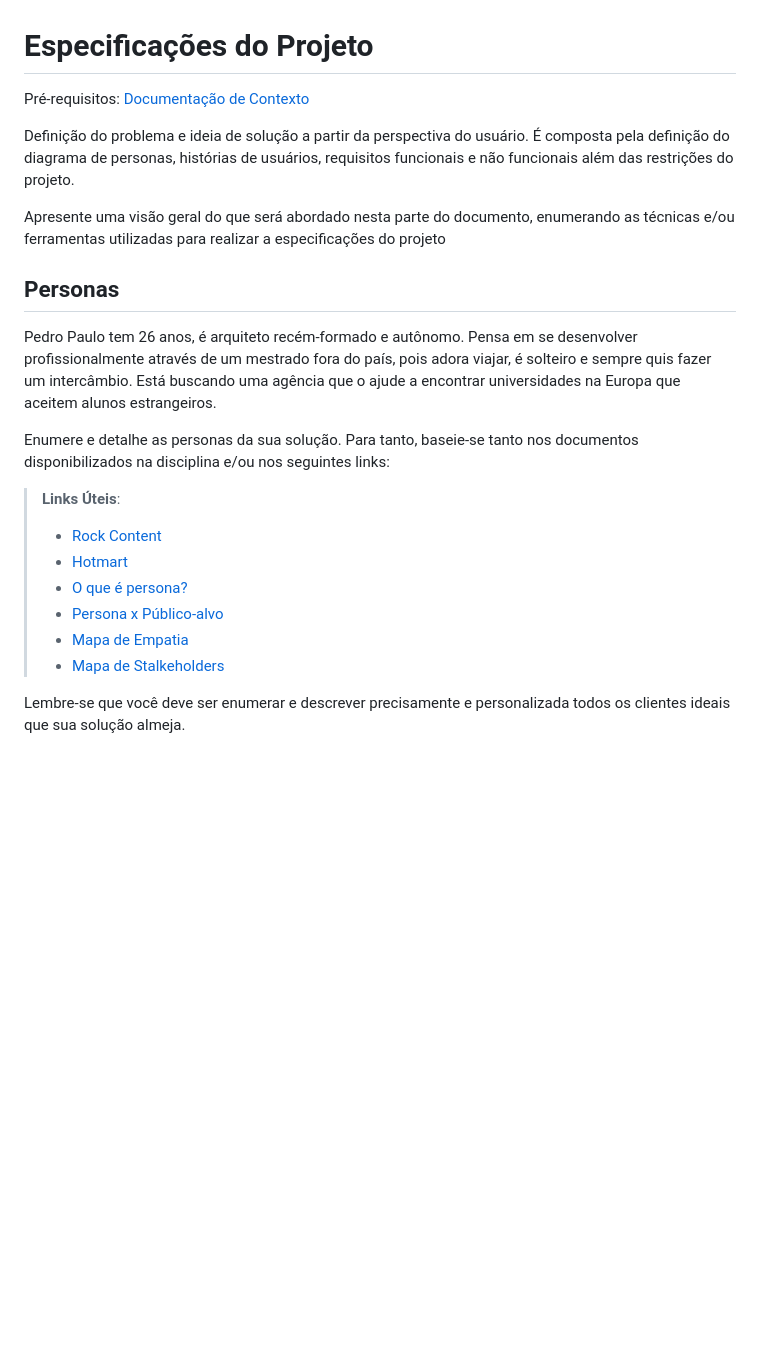
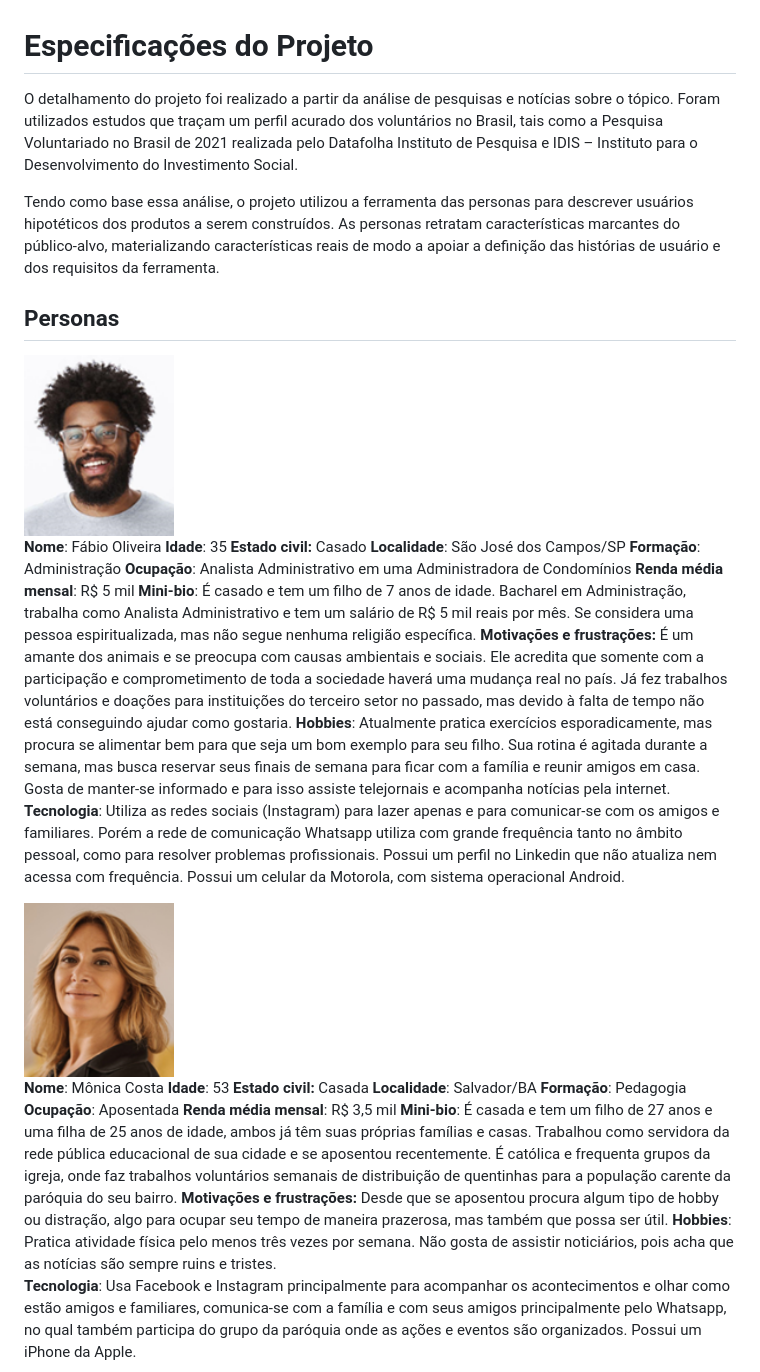
Before and after one commit to ICEI-PUC-Minas-PMV-SInt/pmv-sint-2023-2-e3-proj-back-t1-projeto-ampare, a Markdown page: docs/02-Especificação do Projeto.md, the part around the change printed below. GitHub-like rendering; pictures changed too: docs/img/persona_Fabio.png (added), docs/img/persona_Monica.png (added); blank space fills up the shorter version.

Commit message:
Incluindo rascunho das especificações

```diff
--- a/docs/02-Especificação do Projeto.md
+++ b/docs/02-Especificação do Projeto.md
@@ -1,23 +1,36 @@
 # Especificações do Projeto
 
-<span style="color:red">Pré-requisitos: <a href="1-Documentação de Contexto.md"> Documentação de Contexto</a></span>
+O detalhamento do projeto foi realizado a partir da análise de pesquisas e notícias sobre o tópico. Foram utilizados estudos que traçam um perfil acurado dos voluntários no Brasil, tais como a Pesquisa Voluntariado no Brasil de 2021 realizada pelo Datafolha Instituto de Pesquisa e IDIS – Instituto para o Desenvolvimento do Investimento Social.
 
-Definição do problema e ideia de solução a partir da perspectiva do usuário. É composta pela definição do  diagrama de personas, histórias de usuários, requisitos funcionais e não funcionais além das restrições do projeto.
-
-Apresente uma visão geral do que será abordado nesta parte do documento, enumerando as técnicas e/ou ferramentas utilizadas para realizar a especificações do projeto
+Tendo como base essa análise, o projeto utilizou a ferramenta das personas para descrever usuários hipotéticos dos produtos a serem construídos. As personas retratam características marcantes do público-alvo, materializando características reais de modo a apoiar a definição das histórias de usuário e dos requisitos da ferramenta.
 
 ## Personas
 
-Pedro Paulo tem 26 anos, é arquiteto recém-formado e autônomo. Pensa em se desenvolver profissionalmente através de um mestrado fora do país, pois adora viajar, é solteiro e sempre quis fazer um intercâmbio. Está buscando uma agência que o ajude a encontrar universidades na Europa que aceitem alunos estrangeiros.
+<img src="./img/persona_Fabio.png" width="150">
 
-Enumere e detalhe as personas da sua solução. Para tanto, baseie-se tanto nos documentos disponibilizados na disciplina e/ou nos seguintes links:
+**Nome**: Fábio Oliveira
+**Idade**: 35
+**Estado civil:** Casado
+**Localidade**: São José dos Campos/SP
+**Formação**: Administração
+**Ocupação**: Analista Administrativo em uma Administradora de Condomínios
+**Renda média mensal**: R$ 5 mil
+**Mini-bio**: É casado e tem um filho de 7 anos de idade. Bacharel em Administração, trabalha como Analista Administrativo e tem um salário de R$ 5 mil reais por mês. Se considera uma pessoa espiritualizada, mas não segue nenhuma religião específica.
+**Motivações e frustrações:** É um amante dos animais e se preocupa com causas ambientais e sociais. Ele acredita que somente com a participação e comprometimento de toda a sociedade haverá uma mudança real no país. Já fez trabalhos voluntários e doações para instituições do terceiro setor no passado, mas devido à falta de tempo não está conseguindo ajudar como gostaria.
+**Hobbies**: Atualmente pratica exercícios esporadicamente, mas procura se alimentar bem para que seja um bom exemplo para seu filho. Sua rotina é agitada durante a semana, mas busca reservar seus finais de semana para ficar com a família e reunir amigos em casa. Gosta de manter-se informado e para isso assiste telejornais e acompanha notícias pela internet.
+**Tecnologia**: Utiliza as redes sociais (Instagram) para lazer apenas e para comunicar-se com os amigos e familiares. Porém a rede de comunicação Whatsapp utiliza com grande frequência tanto no âmbito pessoal, como para resolver problemas profissionais. Possui um perfil no Linkedin que não atualiza nem acessa com frequência. Possui um celular da Motorola, com sistema operacional Android.
 
-> **Links Úteis**:
-> - [Rock Content](https://rockcontent.com/blog/personas/)
-> - [Hotmart](https://blog.hotmart.com/pt-br/como-criar-persona-negocio/)
-> - [O que é persona?](https://resultadosdigitais.com.br/blog/persona-o-que-e/)
-> - [Persona x Público-alvo](https://flammo.com.br/blog/persona-e-publico-alvo-qual-a-diferenca/)
-> - [Mapa de Empatia](https://resultadosdigitais.com.br/blog/mapa-da-empatia/)
-> - [Mapa de Stalkeholders](https://www.racecomunicacao.com.br/blog/como-fazer-o-mapeamento-de-stakeholders/)
->
-Lembre-se que você deve ser enumerar e descrever precisamente e personalizada todos os clientes ideais que sua solução almeja.
+<img src="./img/persona_Monica.png" width="150">
+
+**Nome**: Mônica Costa
+**Idade**: 53
+**Estado civil:** Casada
+**Localidade**: Salvador/BA
+**Formação**: Pedagogia
+**Ocupação**: Aposentada
+**Renda média mensal**: R$ 3,5 mil
+**Mini-bio**: É casada e tem um filho de 27 anos e uma filha de 25 anos de idade, ambos já têm suas próprias famílias e casas. Trabalhou como servidora da rede pública educacional de sua cidade e se aposentou recentemente. É católica e frequenta grupos da igreja, onde faz trabalhos voluntários semanais de distribuição de quentinhas para a população carente da paróquia do seu bairro.
+**Motivações e frustrações:** Desde que se aposentou procura algum tipo de hobby ou distração, algo para ocupar seu tempo de maneira prazerosa, mas também que possa ser útil.
+**Hobbies**: Pratica atividade física pelo menos três vezes por semana. Não gosta de assistir noticiários, pois acha que as notícias são sempre ruins e tristes.
+**Tecnologia**: Usa Facebook e Instagram principalmente para acompanhar os acontecimentos e olhar como estão amigos e familiares, comunica-se com a família e com seus amigos principalmente pelo Whatsapp, no qual também participa do grupo da paróquia onde as ações e eventos são organizados. Possui um iPhone da Apple.
+
```
Also changed, not shown: other parts of docs/02-Especificação do Projeto.md (+36 -47 lines), docs/img/persona_Luisa.jpg (added).
